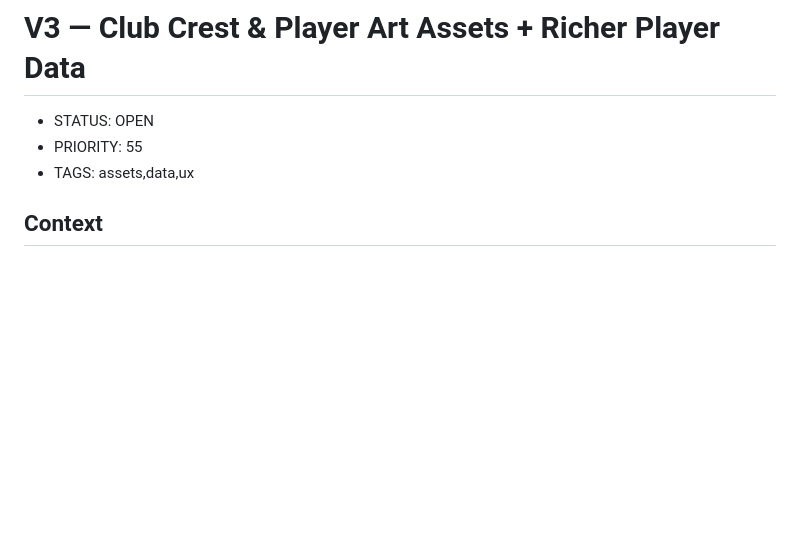
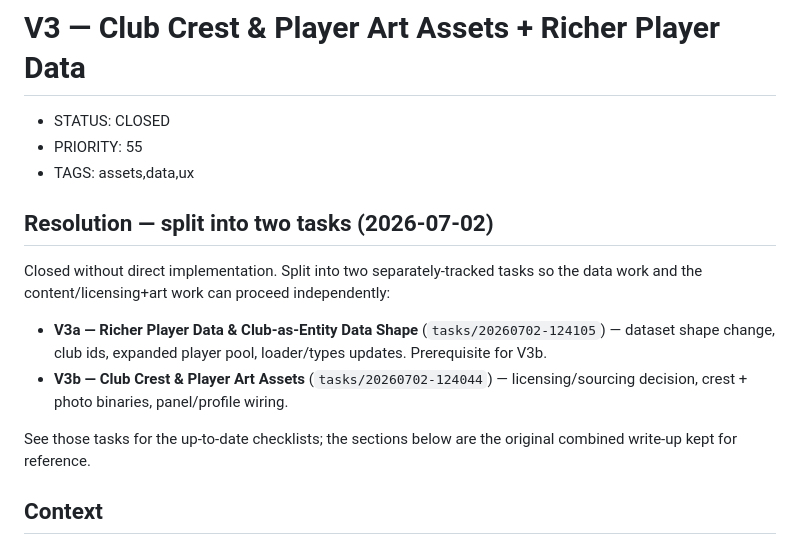
Before and after one commit to alexjercan/football-guessr, a Markdown page: tasks/20260701-185929/TASK.md, the part around the change. Drawn GitHub-style; blank space fills up the shorter version.

Commit message:
docs: add tasks for more stuff

```diff
--- a/tasks/20260701-185929/TASK.md
+++ b/tasks/20260701-185929/TASK.md
@@ -1,8 +1,22 @@
 # V3 — Club Crest & Player Art Assets + Richer Player Data
 
-- STATUS: OPEN
+- STATUS: CLOSED
 - PRIORITY: 55
 - TAGS: assets,data,ux
+
+## Resolution — split into two tasks (2026-07-02)
+
+Closed without direct implementation. Split into two separately-tracked tasks so
+the data work and the content/licensing+art work can proceed independently:
+
+- **V3a — Richer Player Data & Club-as-Entity Data Shape**
+  (`tasks/20260702-124105`) — dataset shape change, club ids, expanded player
+  pool, loader/types updates. Prerequisite for V3b.
+- **V3b — Club Crest & Player Art Assets** (`tasks/20260702-124044`) —
+  licensing/sourcing decision, crest + photo binaries, panel/profile wiring.
+
+See those tasks for the up-to-date checklists; the sections below are the
+original combined write-up kept for reference.
 
 ## Context
 
```
Also changed, not shown: tasks/20260702-124044/TASK.md (added, +108 -0 lines), tasks/20260702-124105/TASK.md (added, +83 -0 lines).
